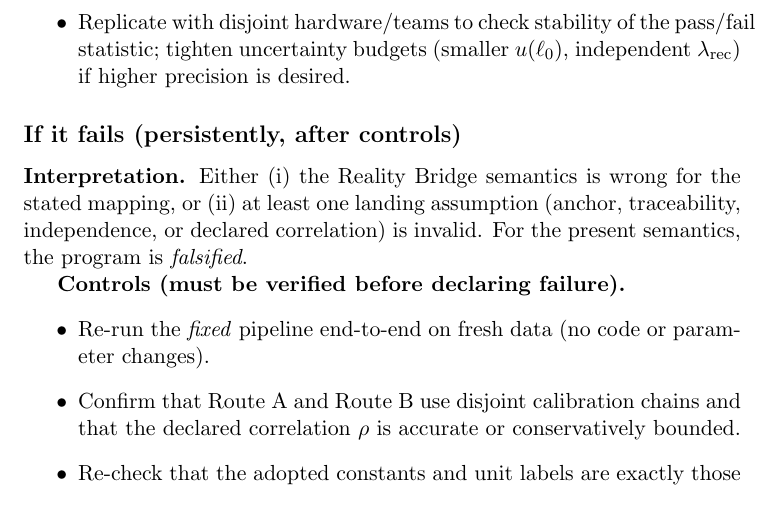
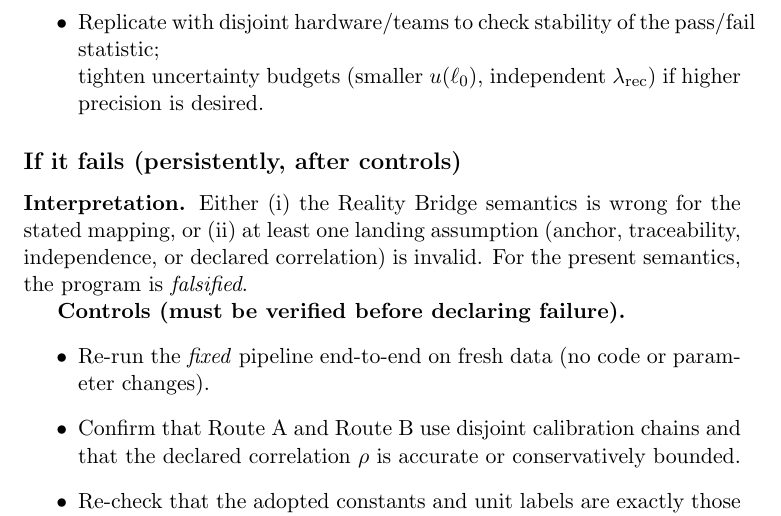
Before and after one commit to jonwashburn/From-Proof-To-Measurement, a LaTeX paper (paper.tex): part of page 18 of 32, cut so that both start at the same text. Compiled offline with pdfLaTeX.

Commit message:
Tighten layout: aligned inequality/u_comb, verbatim env vars, soft line breaks

```diff
--- a/paper.tex
+++ b/paper.tex
@@ -581,7 +581,7 @@ Because the derivation layer is dimensionless and the display layer is algebraic
   \frac{S}{\hbar}=J.
   \]
   \item Proceed to sector-specific applications \emph{without} feeding data back into proofs: use the same fixed semantics and uncertainty policy.
-  \item Replicate with disjoint hardware/teams to check stability of the pass/fail statistic; tighten uncertainty budgets (smaller \(u(\ell_{0})\), independent \(\lambda_{\mathrm{rec}}\)) if higher precision is desired.
+  \item Replicate with disjoint hardware/teams to check stability of the pass/fail statistic;\linebreak  tighten uncertainty budgets (smaller \(u(\ell_{0})\), independent \(\lambda_{\mathrm{rec}}\)) if higher precision is desired.
 \end{itemize}
 
 \subsection*{If it fails (persistently, after controls)}
```
